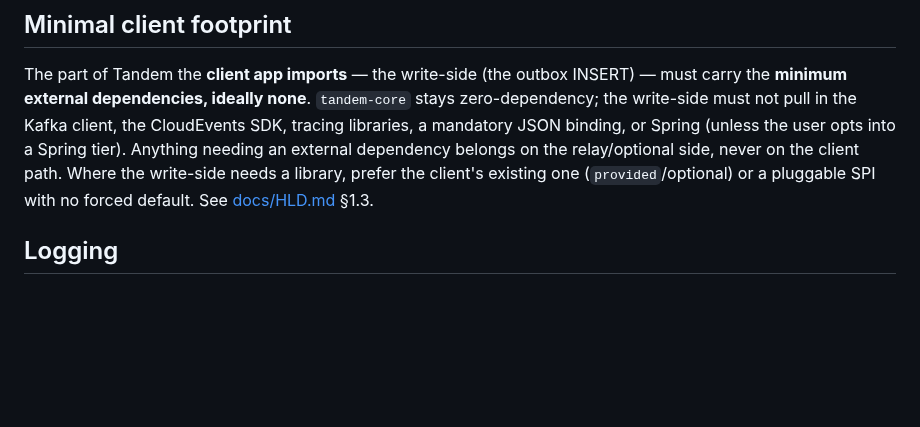
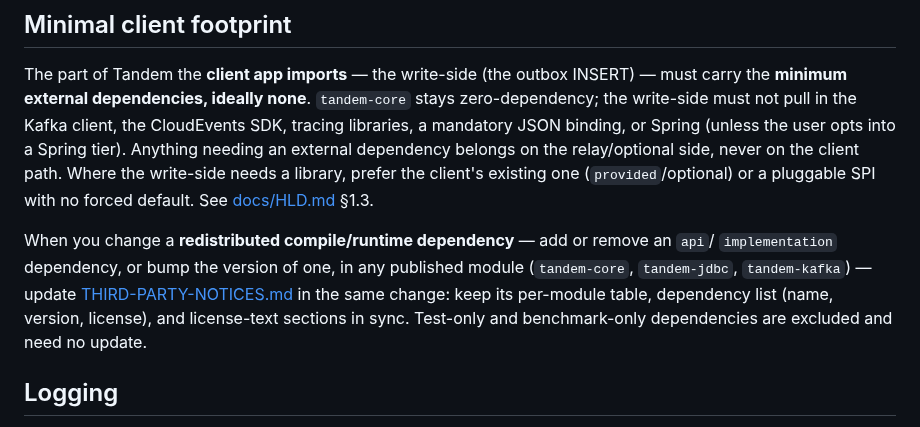
Before and after one commit to alirux/tandem, a Markdown page: AGENTS.md, the part around the change. GitHub-like rendering; blank space fills up the shorter version.

```diff
--- a/AGENTS.md
+++ b/AGENTS.md
@@ -80,6 +80,12 @@ tracing libraries, a mandatory JSON binding, or Spring (unless the user opts int
 tier). Anything needing an external dependency belongs on the relay/optional side, never on
 the client path. Where the write-side needs a library, prefer the client's existing one
 (`provided`/optional) or a pluggable SPI with no forced default. See [docs/HLD.md](docs/HLD.md) §1.3.
+
+When you change a **redistributed compile/runtime dependency** — add or remove an `api`/
+`implementation` dependency, or bump the version of one, in any published module (`tandem-core`,
+`tandem-jdbc`, `tandem-kafka`) — update [THIRD-PARTY-NOTICES.md](THIRD-PARTY-NOTICES.md) in the same
+change: keep its per-module table, dependency list (name, version, license), and license-text
+sections in sync. Test-only and benchmark-only dependencies are excluded and need no update.
 
 ## Logging
 
```
Also changed, not shown: README.md (+4 -0 lines), THIRD-PARTY-NOTICES.md (added, +72 -0 lines).
